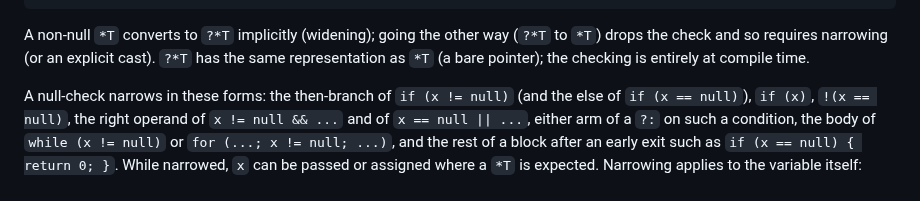
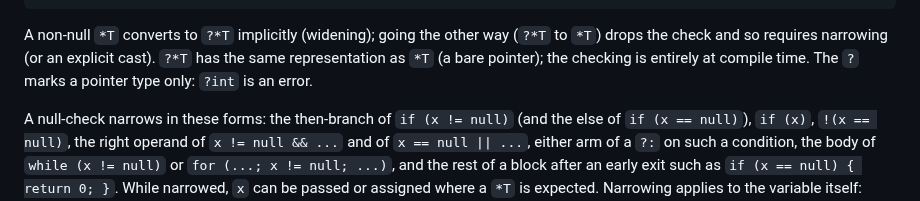
Before and after one commit to doranteseduardo/eskiu, a Markdown page: docs/lang/spec.md, the part around the change. Rendered like a GitHub page.

Commit message:
docs: nullable marks a pointer type only

```diff
--- a/docs/lang/spec.md
+++ b/docs/lang/spec.md
@@ -209,7 +209,8 @@ if (q != null) {
 
 A non-null `*T` converts to `?*T` implicitly (widening); going the other way (`?*T` to
 `*T`) drops the check and so requires narrowing (or an explicit cast). `?*T` has the same
-representation as `*T` (a bare pointer); the checking is entirely at compile time.
+representation as `*T` (a bare pointer); the checking is entirely at compile time. The
+`?` marks a pointer type only: `?int` is an error.
 
 A null-check narrows in these forms: the then-branch of `if (x != null)` (and the else of
 `if (x == null)`), `if (x)`, `!(x == null)`, the right operand of `x != null && ...` and of
```
